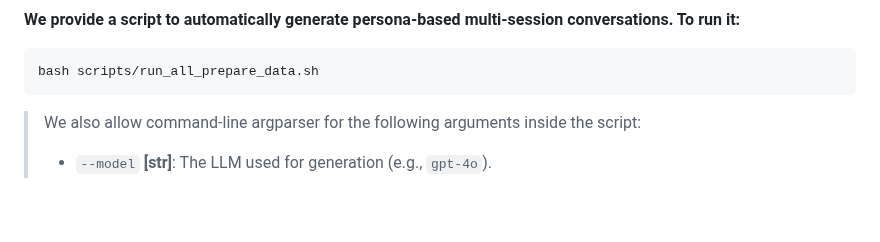
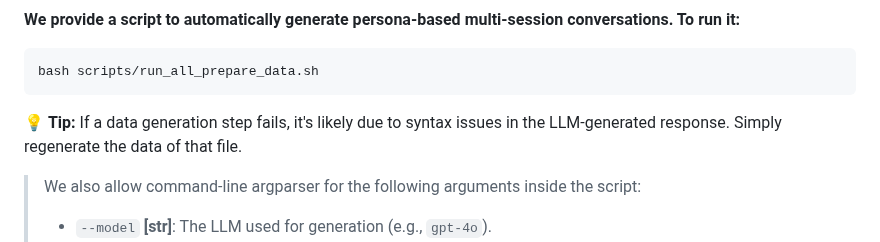
Before and after one commit to bowen-upenn/PersonaMem, a Markdown page: README.md, the part around the change. Rendered like a GitHub page; blank space fills up the shorter version.

````diff
--- a/README.md
+++ b/README.md
@@ -101,6 +101,7 @@ If you would like to add support for **additional models**, refer to our impleme
 ```bash
 bash scripts/run_all_prepare_data.sh
 ```
+💡 **Tip:** If a data generation step fails, it's likely due to syntax issues in the LLM-generated response. Simply regenerate the data of that file.
 
 > We also allow command-line argparser for the following arguments inside the script:
 > - `--model` **[str]**: The LLM used for generation (e.g., `gpt-4o`).
````
